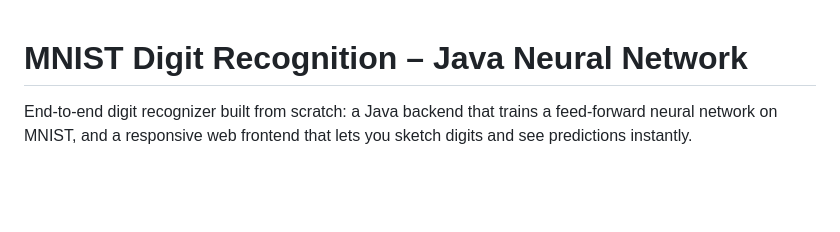
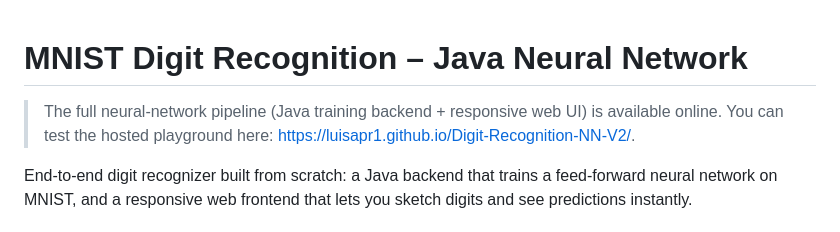
Before and after one commit to LuisAPR1/Digit-Recognition-NN-V2, a Markdown page: README.md, the part around the change. Rendered like a GitHub page; blank space fills up the shorter version.

```diff
--- a/README.md
+++ b/README.md
@@ -1,4 +1,6 @@
 # MNIST Digit Recognition – Java Neural Network
+
+> The full neural-network pipeline (Java training backend + responsive web UI) is available online. You can test the hosted playground here: [https://luisapr1.github.io/Digit-Recognition-NN-V2/](https://luisapr1.github.io/Digit-Recognition-NN-V2/).
 
 End-to-end digit recognizer built from scratch: a Java backend that trains a feed-forward neural network on MNIST, and a responsive web frontend that lets you sketch digits and see predictions instantly.
 
```
